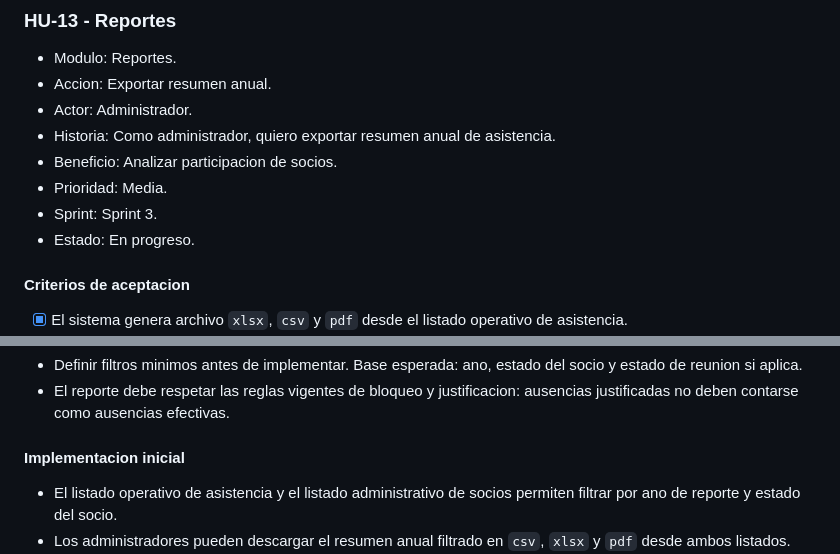
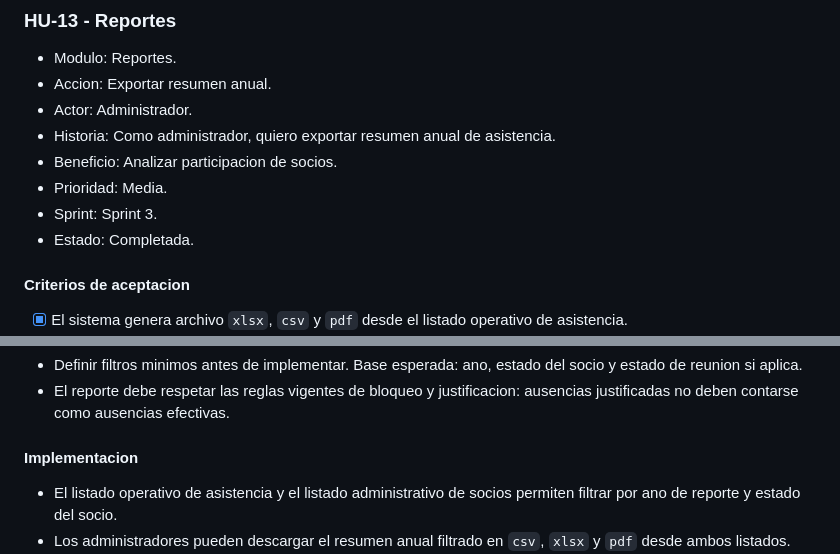
Before and after one commit to alejandrossm/sanramon, a Markdown page: docs/SPRINT_3_REUNIONES_REPORTES.md, 2 parts joined by grey strips. GitHub-like rendering.

```diff
--- a/docs/SPRINT_3_REUNIONES_REPORTES.md
+++ b/docs/SPRINT_3_REUNIONES_REPORTES.md
@@ -61,7 +61,7 @@ Completar el alcance diferido desde Sprint 2 para exponer informacion publica a
 - Beneficio: Analizar participacion de socios.
 - Prioridad: Media.
 - Sprint: Sprint 3.
-- Estado: En progreso.
+- Estado: Completada.
 
 #### Criterios de aceptacion
 
@@ -76,7 +76,7 @@ Completar el alcance diferido desde Sprint 2 para exponer informacion publica a
 - Definir filtros minimos antes de implementar. Base esperada: ano, estado del socio y estado de reunion si aplica.
 - El reporte debe respetar las reglas vigentes de bloqueo y justificacion: ausencias justificadas no deben contarse como ausencias efectivas.
 
-#### Implementacion inicial
+#### Implementacion
 
 - El listado operativo de asistencia y el listado administrativo de socios permiten filtrar por ano de reporte y estado del socio.
 - Los administradores pueden descargar el resumen anual filtrado en `csv`, `xlsx` y `pdf` desde ambos listados.
```
Also changed, not shown: MEMORIA.md (+1 -1 lines), docs/TODOS_USUARIOS_SOCIOS.md (+1 -1 lines).
